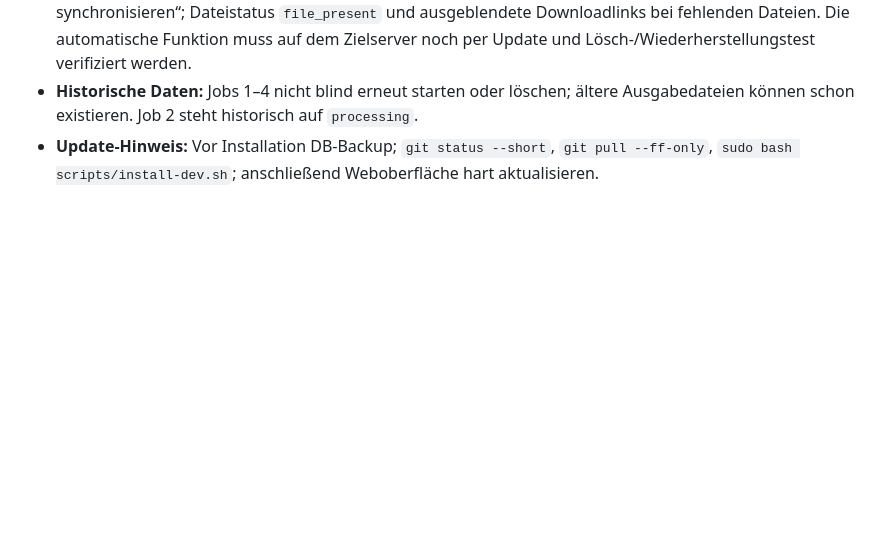
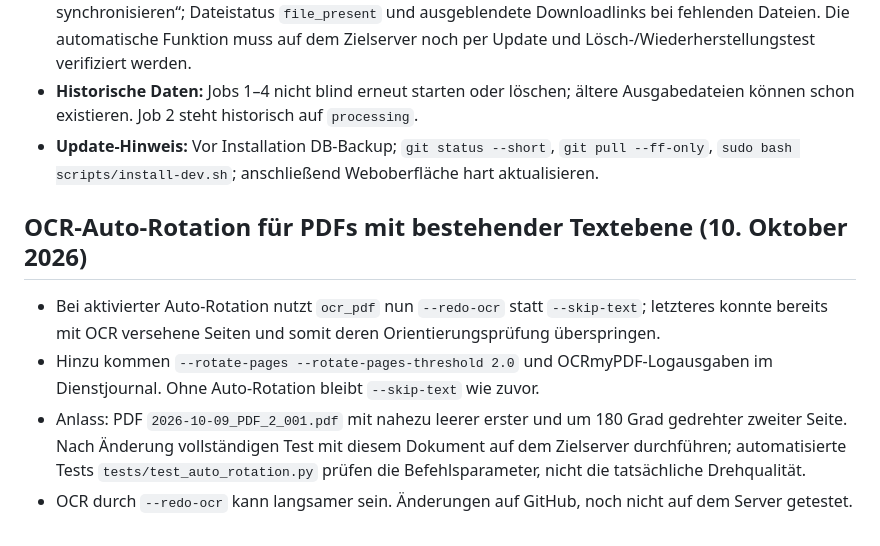
Before and after one commit to Markus4771/ScanPro, a Markdown page: NEUER-CHAT.md, the part around the change. Drawn GitHub-style; blank space fills up the shorter version.

Commit message:
docs: record OCR auto rotation fix and verification steps

```diff
--- a/NEUER-CHAT.md
+++ b/NEUER-CHAT.md
@@ -138,3 +138,10 @@ Lies `NEUER-CHAT.md` im Repository `Markus4771/ScanPro` und führe die Entwicklu
 - **Neu im Repository:** automatische Bestandsprüfung der in der Datenbank referenzierten Ausgangsdateien beim Worker-Start und alle fünf Minuten; manueller Admin-Button „Ausgang jetzt synchronisieren“; Dateistatus `file_present` und ausgeblendete Downloadlinks bei fehlenden Dateien. Die automatische Funktion muss auf dem Zielserver noch per Update und Lösch-/Wiederherstellungstest verifiziert werden.
 - **Historische Daten:** Jobs 1–4 nicht blind erneut starten oder löschen; ältere Ausgabedateien können schon existieren. Job 2 steht historisch auf `processing`.
 - **Update-Hinweis:** Vor Installation DB-Backup; `git status --short`, `git pull --ff-only`, `sudo bash scripts/install-dev.sh`; anschließend Weboberfläche hart aktualisieren.
+
+## OCR-Auto-Rotation für PDFs mit bestehender Textebene (10. Oktober 2026)
+
+- Bei aktivierter Auto-Rotation nutzt `ocr_pdf` nun `--redo-ocr` statt `--skip-text`; letzteres konnte bereits mit OCR versehene Seiten und somit deren Orientierungsprüfung überspringen.
+- Hinzu kommen `--rotate-pages --rotate-pages-threshold 2.0` und OCRmyPDF-Logausgaben im Dienstjournal. Ohne Auto-Rotation bleibt `--skip-text` wie zuvor.
+- Anlass: PDF `2026-10-09_PDF_2_001.pdf` mit nahezu leerer erster und um 180 Grad gedrehter zweiter Seite. Nach Änderung vollständigen Test mit diesem Dokument auf dem Zielserver durchführen; automatisierte Tests `tests/test_auto_rotation.py` prüfen die Befehlsparameter, nicht die tatsächliche Drehqualität.
+- OCR durch `--redo-ocr` kann langsamer sein. Änderungen auf GitHub, noch nicht auf dem Server getestet.
```
